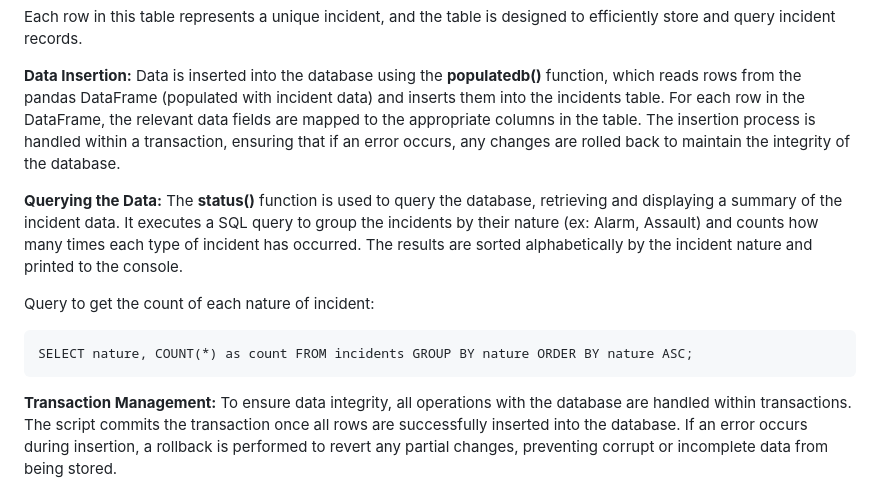
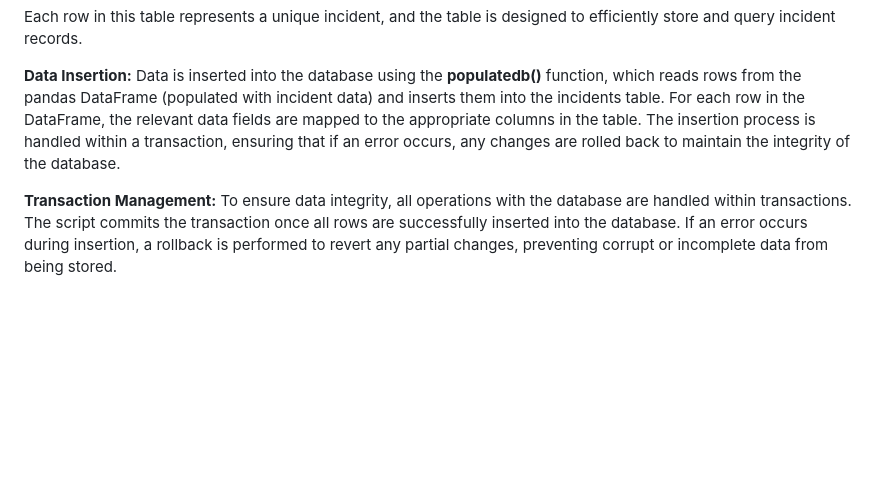
Before and after one commit to sreesadhan7/cis6930fa24-project3, a Markdown page: README.md, the part around the change. Drawn GitHub-style; blank space fills up the shorter version.

```diff
--- a/README.md
+++ b/README.md
@@ -325,13 +325,6 @@ Each row in this table represents a unique incident, and the table is designed t
 **Data Insertion:**
 Data is inserted into the database using the **populatedb()** function, which reads rows from the pandas DataFrame (populated with incident data) and inserts them into the incidents table. For each row in the DataFrame, the relevant data fields are mapped to the appropriate columns in the table. The insertion process is handled within a transaction, ensuring that if an error occurs, any changes are rolled back to maintain the integrity of the database.
 
-**Querying the Data:**
-The **status()** function is used to query the database, retrieving and displaying a summary of the incident data. It executes a SQL query to group the incidents by their nature (ex: Alarm, Assault) and counts how many times each type of incident has occurred. The results are sorted alphabetically by the incident nature and printed to the console.
-
-Query to get the count of each nature of incident:
-
-    SELECT nature, COUNT(*) as count FROM incidents GROUP BY nature ORDER BY nature ASC;
-
 **Transaction Management:**
 To ensure data integrity, all operations with the database are handled within transactions. The script commits the transaction once all rows are successfully inserted into the database. If an error occurs during insertion, a rollback is performed to revert any partial changes, preventing corrupt or incomplete data from being stored.
 
```
